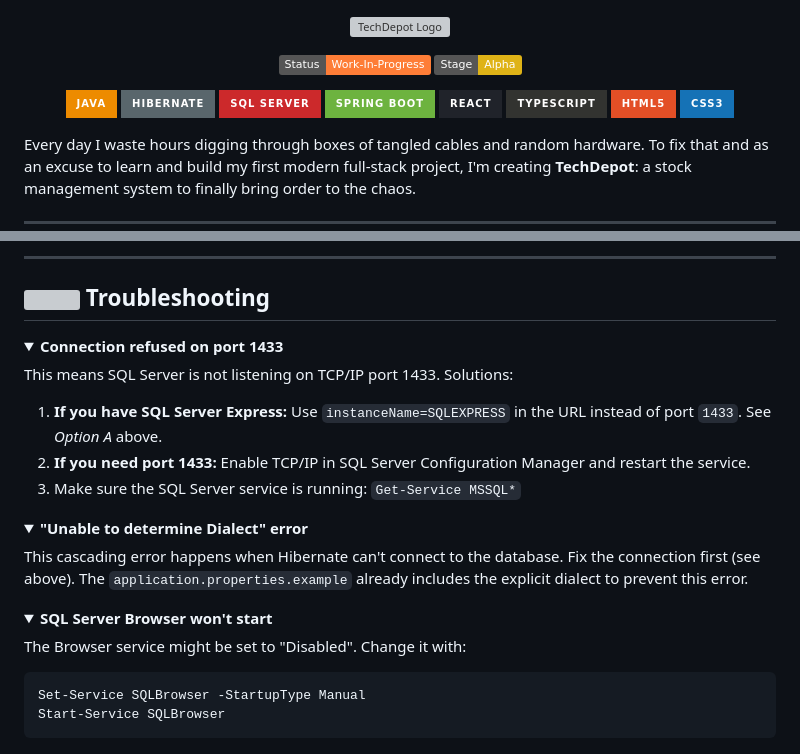
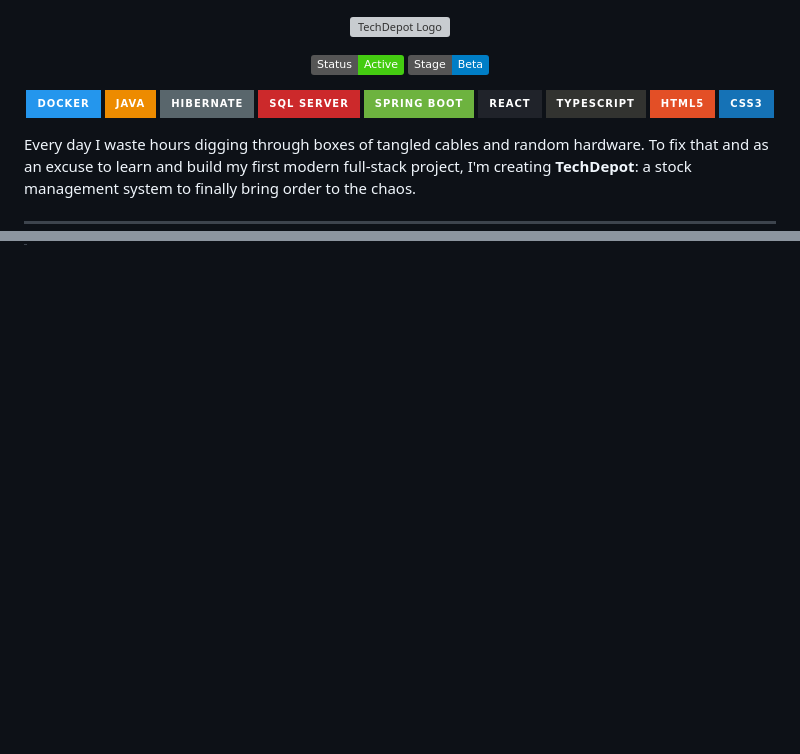
Before and after one commit to Lichi3006/TechDepot, a Markdown page: README.md, 2 parts joined by grey strips. Drawn GitHub-style; folded sections open; badges without logos; blank space fills up the shorter version; grey boxes are pictures that could not be loaded.

Commit message:
docs: update main branch README to remove obsolete manual setup instructions and advance to Beta

````diff
--- a/README.md
+++ b/README.md
@@ -3,11 +3,12 @@
 </p>
 
 <p align="center">
-  <img src="https://img.shields.io/badge/Status-Work--In--Progress-orange" alt="Status">
-  <img src="https://img.shields.io/badge/Stage-Alpha-yellow" alt="Stage">
+  <img src="https://img.shields.io/badge/Status-Active-brightgreen" alt="Status">
+  <img src="https://img.shields.io/badge/Stage-Beta-blue" alt="Stage">
 </p>
 
 <p align="center">
+  <img src="https://img.shields.io/badge/Docker-2496ED?style=for-the-badge&logo=docker&logoColor=white" alt="Docker">
   <img src="https://img.shields.io/badge/java-%23ED8B00.svg?style=for-the-badge&logo=openjdk&logoColor=white" alt="Java">
   <img src="https://img.shields.io/badge/Hibernate-59666C?style=for-the-badge&logo=Hibernate&logoColor=white" alt="Hibernate">
   <img src="https://img.shields.io/badge/SQL_Server-CC292B?style=for-the-badge&logo=microsoft&logoColor=white" alt="SQL Server">  <img src="https://img.shields.io/badge/spring_boot-%236DB33F.svg?style=for-the-badge&logo=spring-boot&logoColor=white" alt="Spring Boot">
@@ -191,28 +120,0 @@ spring.datasource.password= YOUR_PASSWORD
----
-
-## <img src="https://api.iconify.design/heroicons/exclamation-triangle.svg?color=white" width="24" height="24" align="center"/> Troubleshooting
-
-<details>
-<summary><strong>Connection refused on port 1433</strong></summary>
-
-This means SQL Server is not listening on TCP/IP port 1433. Solutions:
-1. **If you have SQL Server Express:** Use `instanceName=SQLEXPRESS` in the URL instead of port `1433`. See *Option A* above.
-2. **If you need port 1433:** Enable TCP/IP in SQL Server Configuration Manager and restart the service.
-3. Make sure the SQL Server service is running: `Get-Service MSSQL*`
-</details>
-
-<details>
-<summary><strong>"Unable to determine Dialect" error</strong></summary>
-
-This cascading error happens when Hibernate can't connect to the database. Fix the connection first (see above). The `application.properties.example` already includes the explicit dialect to prevent this error.
-</details>
-
-<details>
-<summary><strong>SQL Server Browser won't start</strong></summary>
-
-The Browser service might be set to "Disabled". Change it with:
-```powershell
-Set-Service SQLBrowser -StartupType Manual
-Start-Service SQLBrowser
-```
-</details>
````
Also changed, not shown: other parts of README.md (+0 -71 lines), CHANGELOG.md (+1 -1 lines).
